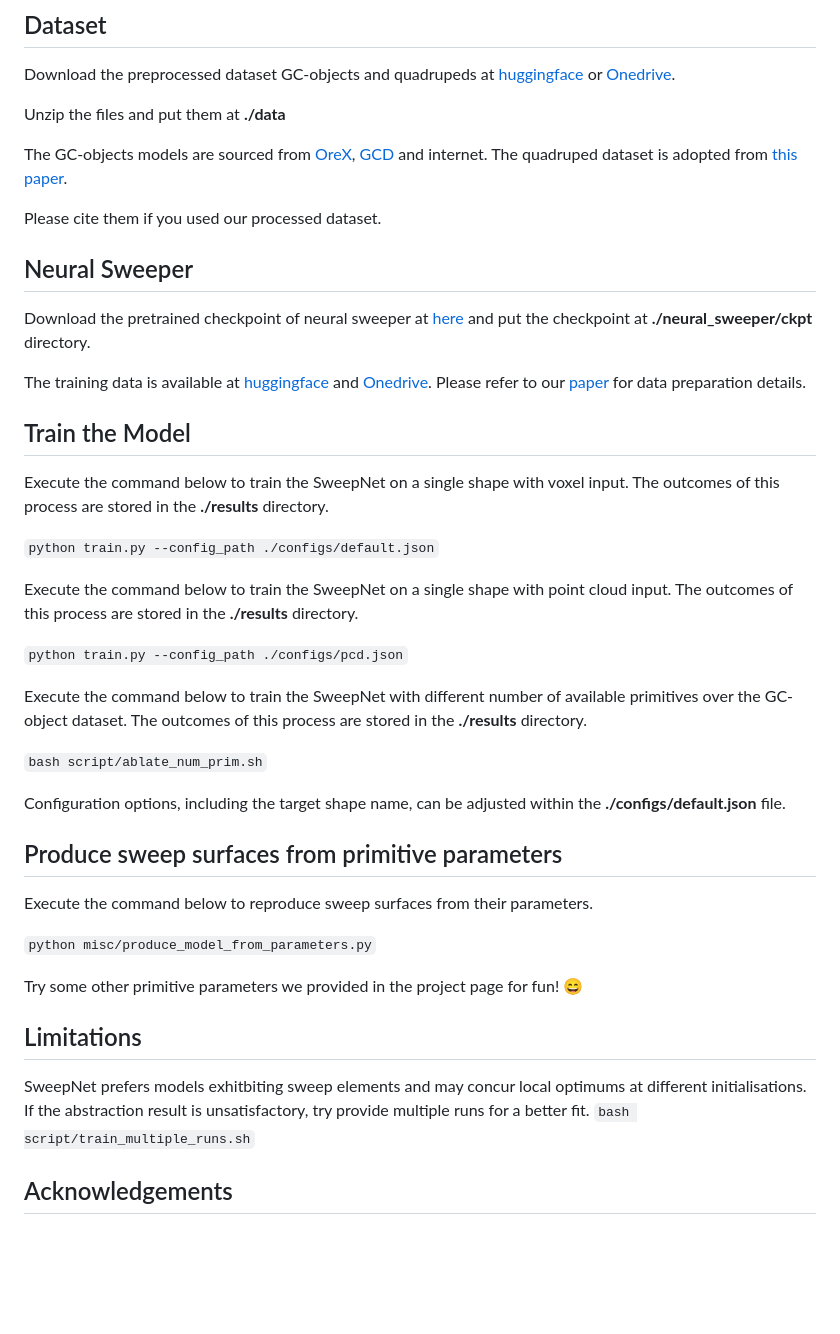
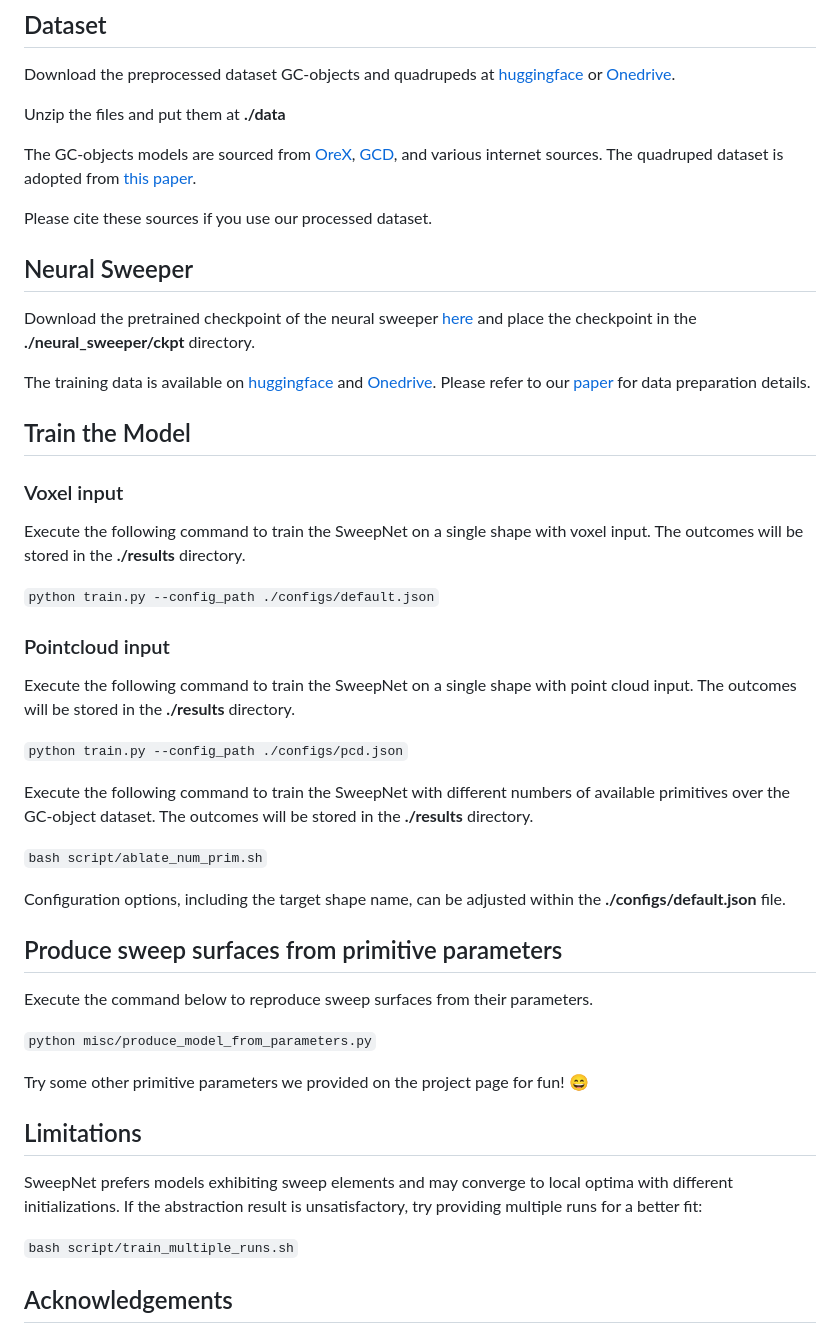
Before and after one commit to mingrui-zhao/SweepNet, a Markdown page: README.md, the part around the change. Drawn GitHub-style; blank space fills up the shorter version.

````diff
--- a/README.md
+++ b/README.md
@@ -46,27 +46,28 @@ Download the preprocessed dataset GC-objects and quadrupeds at [huggingface](htt
 
 Unzip the files and put them at **./data**
 
-The GC-objects models are sourced from [OreX](https://arxiv.org/abs/2211.12886), [GCD](https://www.cs.sfu.ca/~haoz/pubs/zhou_siga15_gcd.pdf) and internet.
-The quadruped dataset is adopted from [this paper](https://arxiv.org/abs/1612.00404).
+The GC-objects models are sourced from [OreX](https://arxiv.org/abs/2211.12886), [GCD](https://www.cs.sfu.ca/~haoz/pubs/zhou_siga15_gcd.pdf), and various internet sources. The quadruped dataset is adopted from [this paper](https://arxiv.org/abs/1612.00404).
 
-Please cite them if you used our processed dataset.
+Please cite these sources if you use our processed dataset.
 
 ## Neural Sweeper
-Download the pretrained checkpoint of neural sweeper at [here](https://1sfu-my.sharepoint.com/:u:/g/personal/mza143_sfu_ca/EeXpzdgOOjtBoEIJZ8BkHqABTn0v3ZBDEIRGqjyB4oay7w?e=m2Qj32) and put the checkpoint at **./neural_sweeper/ckpt** directory.
+Download the pretrained checkpoint of the neural sweeper [here](https://1sfu-my.sharepoint.com/:u:/g/personal/mza143_sfu_ca/EeXpzdgOOjtBoEIJZ8BkHqABTn0v3ZBDEIRGqjyB4oay7w?e=m2Qj32) and place the checkpoint in the **./neural_sweeper/ckpt** directory.
 
-The training data is available at [huggingface](https://huggingface.co/datasets/zmrr/SweepNetDataset) and [Onedrive](https://1sfu-my.sharepoint.com/:f:/g/personal/mza143_sfu_ca/ElK2VX9kEeVNrCbJo4K-NKgBoLeVuOM8wHVKhERq3VwmDw?e=7bUexl). Please refer to our [paper](https://arxiv.org/abs/2407.06305) for data preparation details.
+The training data is available on [huggingface](https://huggingface.co/datasets/zmrr/SweepNetDataset) and [Onedrive](https://1sfu-my.sharepoint.com/:f:/g/personal/mza143_sfu_ca/ElK2VX9kEeVNrCbJo4K-NKgBoLeVuOM8wHVKhERq3VwmDw?e=7bUexl). Please refer to our [paper](https://arxiv.org/abs/2407.06305) for data preparation details.
 
 
 ## Train the Model
-Execute the command below to train the SweepNet on a single shape with voxel input. The outcomes of this process are stored in the **./results** directory.
+### Voxel input
+Execute the following command to train the SweepNet on a single shape with voxel input. The outcomes will be stored in the **./results** directory.
 
 ```python train.py --config_path ./configs/default.json```
 
-Execute the command below to train the SweepNet on a single shape with point cloud input. The outcomes of this process are stored in the **./results** directory.
+### Pointcloud input
+Execute the following command to train the SweepNet on a single shape with point cloud input. The outcomes will be stored in the **./results** directory.
 
 ```python train.py --config_path ./configs/pcd.json```
 
-Execute the command below to train the SweepNet with different number of available primitives over the GC-object dataset. The outcomes of this process are stored in the **./results** directory.
+Execute the following command to train the SweepNet with different numbers of available primitives over the GC-object dataset. The outcomes will be stored in the **./results** directory.
 
 ```bash script/ablate_num_prim.sh```
 
@@ -77,10 +78,11 @@ Execute the command below to reproduce sweep surfaces from their parameters.
 
 ```python misc/produce_model_from_parameters.py```
 
-Try some other primitive parameters we provided in the project page for fun! 😄
+Try some other primitive parameters we provided on the project page for fun! 😄
 
 ## Limitations
-SweepNet prefers models exhitbiting sweep elements and may concur local optimums at different initialisations. If the abstraction result is unsatisfactory, try provide multiple runs for a better fit.
+SweepNet prefers models exhibiting sweep elements and may converge to local optima with different initializations. If the abstraction result is unsatisfactory, try providing multiple runs for a better fit:
+
 ```bash script/train_multiple_runs.sh```
 
 ## Acknowledgements
````
